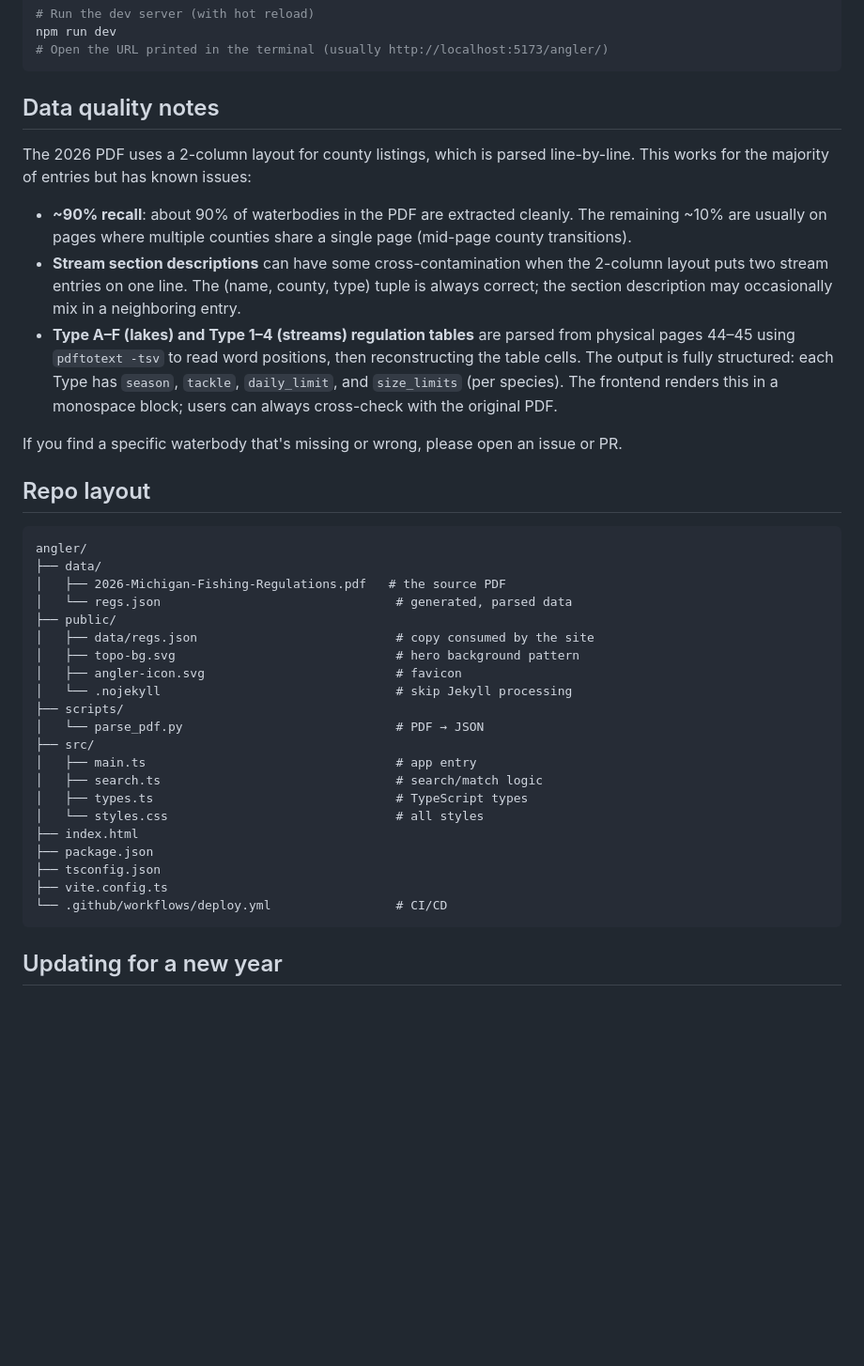
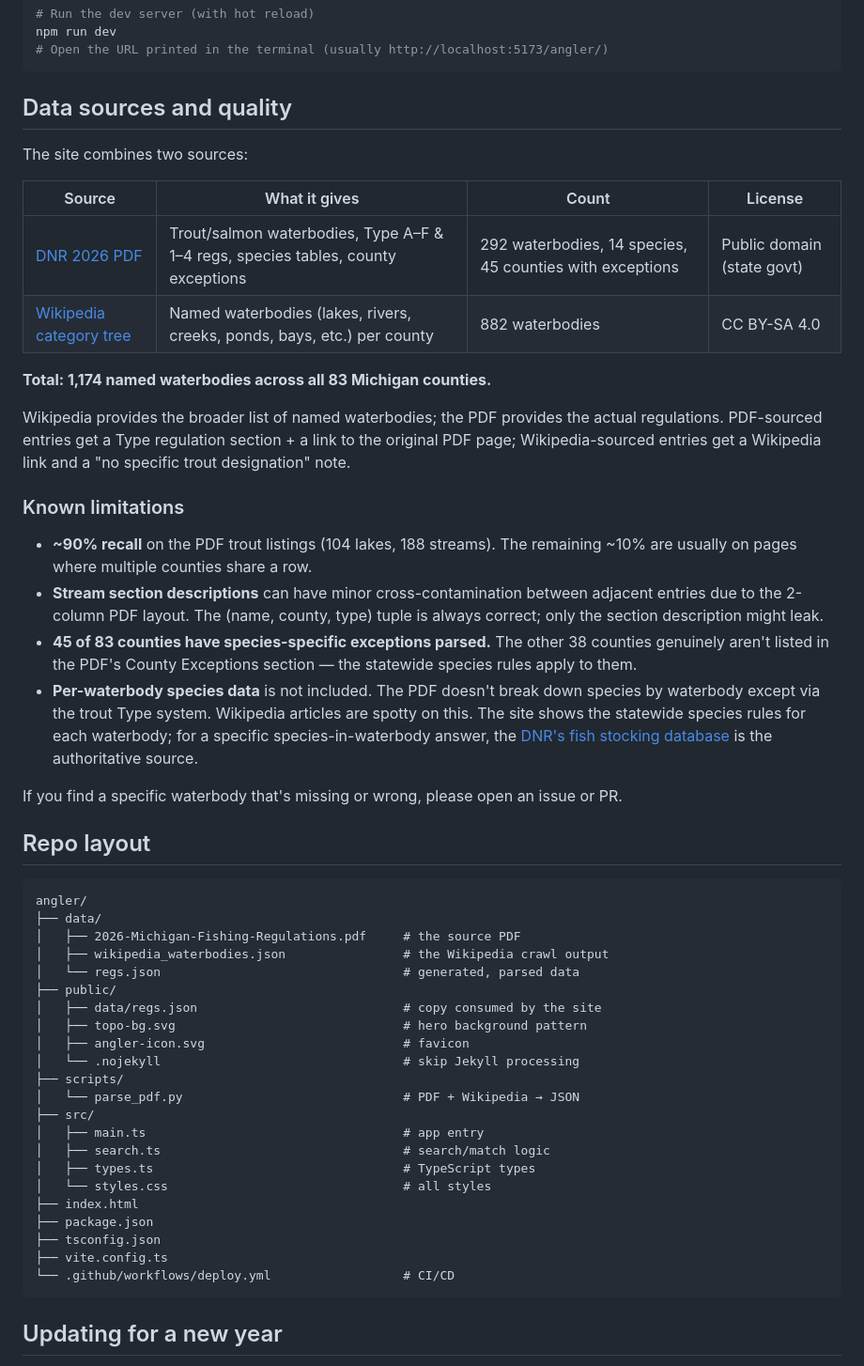
Before and after one commit to tsteinke11306/angl3r, a Markdown page: README.md, the part around one of its changes. Shown at 94% size. Rendered like a GitHub page; blank space fills up the shorter version.

Commit message:
Update README with Wikipedia data source documentation

````diff
--- a/README.md
+++ b/README.md
@@ -41,24 +51,38 @@ npm run dev
 # Open the URL printed in the terminal (usually http://localhost:5173/angler/)
 ```
 
-## Data quality notes
+## Data sources and quality
 
-The 2026 PDF uses a 2-column layout for county listings, which is parsed
-line-by-line. This works for the majority of entries but has known issues:
+The site combines two sources:
 
-- **~90% recall**: about 90% of waterbodies in the PDF are extracted
-  cleanly. The remaining ~10% are usually on pages where multiple counties
-  share a single page (mid-page county transitions).
-- **Stream section descriptions** can have some cross-contamination when
-  the 2-column layout puts two stream entries on one line. The (name,
-  county, type) tuple is always correct; the section description may
-  occasionally mix in a neighboring entry.
-- **Type A–F (lakes) and Type 1–4 (streams) regulation tables** are
-  parsed from physical pages 44–45 using `pdftotext -tsv` to read
-  word positions, then reconstructing the table cells. The output is
-  fully structured: each Type has `season`, `tackle`, `daily_limit`,
-  and `size_limits` (per species). The frontend renders this in a
-  monospace block; users can always cross-check with the original PDF.
+| Source | What it gives | Count | License |
+|---|---|---|---|
+| [DNR 2026 PDF](https://www.michigan.gov/dnr/things-to-do/fishing) | Trout/salmon waterbodies, Type A–F & 1–4 regs, species tables, county exceptions | 292 waterbodies, 14 species, 45 counties with exceptions | Public domain (state govt) |
+| [Wikipedia category tree](https://en.wikipedia.org/wiki/Category:Bodies_of_water_of_Michigan_by_county) | Named waterbodies (lakes, rivers, creeks, ponds, bays, etc.) per county | 882 waterbodies | CC BY-SA 4.0 |
+
+**Total: 1,174 named waterbodies across all 83 Michigan counties.**
+
+Wikipedia provides the broader list of named waterbodies; the PDF provides
+the actual regulations. PDF-sourced entries get a Type regulation section +
+a link to the original PDF page; Wikipedia-sourced entries get a Wikipedia
+link and a "no specific trout designation" note.
+
+### Known limitations
+
+- **~90% recall** on the PDF trout listings (104 lakes, 188 streams). The
+  remaining ~10% are usually on pages where multiple counties share a row.
+- **Stream section descriptions** can have minor cross-contamination
+  between adjacent entries due to the 2-column PDF layout. The (name,
+  county, type) tuple is always correct; only the section description
+  might leak.
+- **45 of 83 counties have species-specific exceptions parsed.** The
+  other 38 counties genuinely aren't listed in the PDF's County
+  Exceptions section — the statewide species rules apply to them.
+- **Per-waterbody species data** is not included. The PDF doesn't break
+  down species by waterbody except via the trout Type system. Wikipedia
+  articles are spotty on this. The site shows the statewide species rules
+  for each waterbody; for a specific species-in-waterbody answer, the
+  [DNR's fish stocking database](https://www.michigan.gov/dnr/things-to-do/fishing/fish-stocking) is the authoritative source.
 
 If you find a specific waterbody that's missing or wrong, please open an
 issue or PR.
@@ -68,25 +92,26 @@ issue or PR.
 ```
 angler/
 ├── data/
-│   ├── 2026-Michigan-Fishing-Regulations.pdf   # the source PDF
-│   └── regs.json                                # generated, parsed data
+│   ├── 2026-Michigan-Fishing-Regulations.pdf     # the source PDF
+│   ├── wikipedia_waterbodies.json                # the Wikipedia crawl output
+│   └── regs.json                                 # generated, parsed data
 ├── public/
-│   ├── data/regs.json                           # copy consumed by the site
-│   ├── topo-bg.svg                              # hero background pattern
-│   ├── angler-icon.svg                          # favicon
-│   └── .nojekyll                                # skip Jekyll processing
+│   ├── data/regs.json                            # copy consumed by the site
+│   ├── topo-bg.svg                               # hero background pattern
+│   ├── angler-icon.svg                           # favicon
+│   └── .nojekyll                                 # skip Jekyll processing
 ├── scripts/
-│   └── parse_pdf.py                             # PDF → JSON
+│   └── parse_pdf.py                              # PDF + Wikipedia → JSON
 ├── src/
-│   ├── main.ts                                  # app entry
-│   ├── search.ts                                # search/match logic
-│   ├── types.ts                                 # TypeScript types
-│   └── styles.css                               # all styles
+│   ├── main.ts                                   # app entry
+│   ├── search.ts                                 # search/match logic
+│   ├── types.ts                                  # TypeScript types
+│   └── styles.css                                # all styles
 ├── index.html
 ├── package.json
 ├── tsconfig.json
 ├── vite.config.ts
-└── .github/workflows/deploy.yml                 # CI/CD
+└── .github/workflows/deploy.yml                  # CI/CD
 ```
 
 ## Updating for a new year
````
Also changed, not shown: other parts of README.md (+14 -4 lines).
